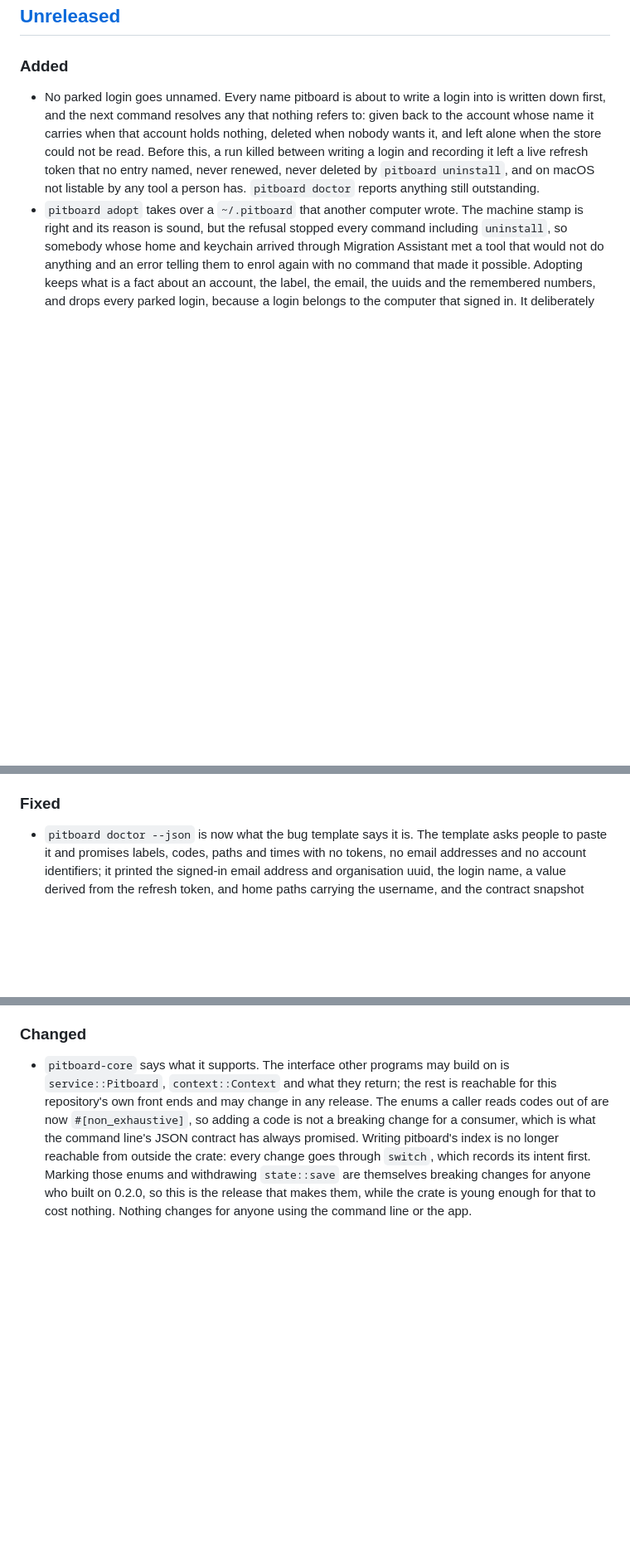
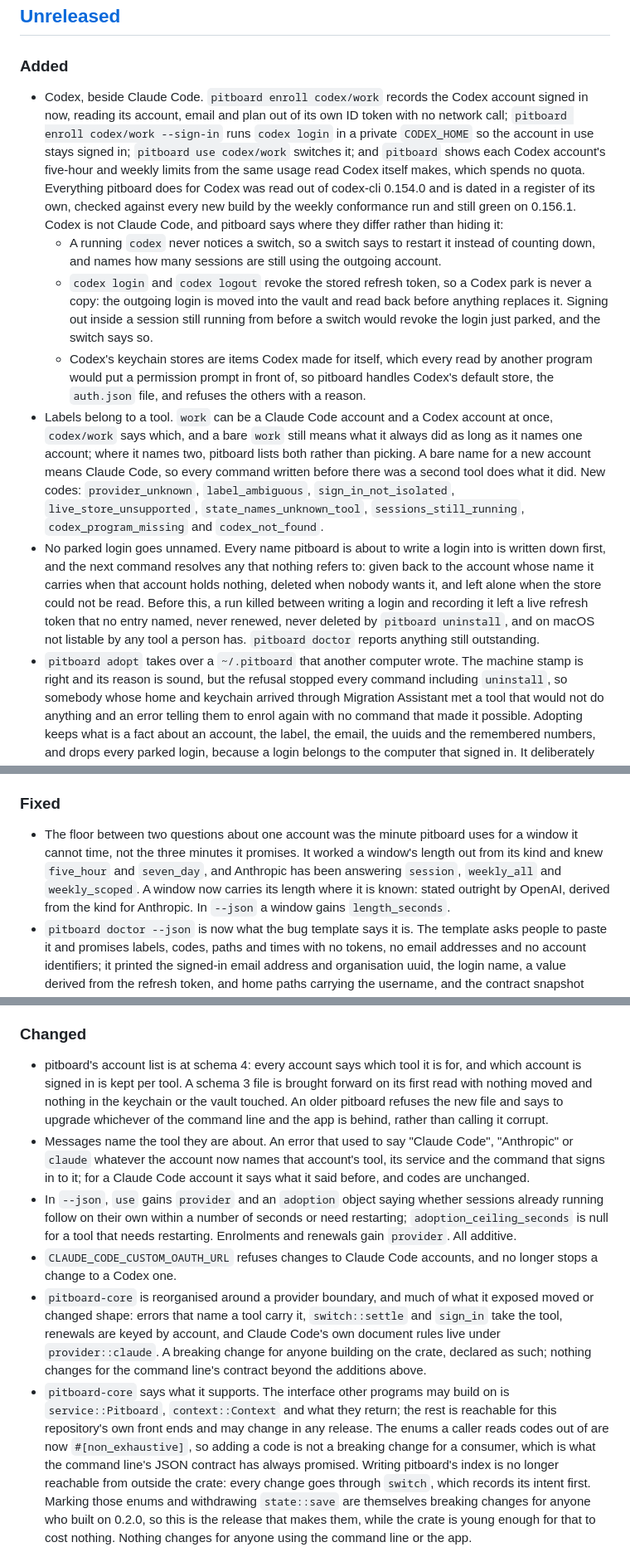
Before and after one commit to datlechin/pitboard, a Markdown page: CHANGELOG.md, 3 parts joined by grey strips. Shown at 83% size. GitHub-like rendering; blank space fills up the shorter version.

Commit message:
Record Codex, per-tool labels and schema 4 in the changelog
What a person using the command line or the app will notice, and what someone building on pitboard-core has to change: Codex beside Claude Code and where the two behave differently, labels that belong to a tool and the new codes, schema 4, messages that name their tool, the additive JSON fields, and the ask-again floor that never was what it claimed.

```diff
--- a/CHANGELOG.md
+++ b/CHANGELOG.md
@@ -6,6 +6,31 @@ All notable changes are recorded here. The format follows
 ## [Unreleased]
 
 ### Added
+- Codex, beside Claude Code. `pitboard enroll codex/work` records the Codex account signed
+  in now, reading its account, email and plan out of its own ID token with no network
+  call; `pitboard enroll codex/work --sign-in` runs `codex login` in a private
+  `CODEX_HOME` so the account in use stays signed in; `pitboard use codex/work` switches
+  it; and `pitboard` shows each Codex account's five-hour and weekly limits from the same
+  usage read Codex itself makes, which spends no quota. Everything pitboard does for Codex
+  was read out of codex-cli 0.154.0 and is dated in a register of its own, checked against
+  every new build by the weekly conformance run and still green on 0.156.1.
+  Codex is not Claude Code, and pitboard says where they differ rather than hiding it:
+  - A running `codex` never notices a switch, so a switch says to restart it instead of
+    counting down, and names how many sessions are still using the outgoing account.
+  - `codex login` and `codex logout` revoke the stored refresh token, so a Codex park is
+    never a copy: the outgoing login is moved into the vault and read back before
+    anything replaces it. Signing out inside a session still running from before a
+    switch would revoke the login just parked, and the switch says so.
+  - Codex's keychain stores are items Codex made for itself, which every read by another
+    program would put a permission prompt in front of, so pitboard handles Codex's
+    default store, the `auth.json` file, and refuses the others with a reason.
+- Labels belong to a tool. `work` can be a Claude Code account and a Codex account at
+  once, `codex/work` says which, and a bare `work` still means what it always did as long
+  as it names one account; where it names two, pitboard lists both rather than picking.
+  A bare name for a new account means Claude Code, so every command written before there
+  was a second tool does what it did. New codes: `provider_unknown`, `label_ambiguous`,
+  `sign_in_not_isolated`, `live_store_unsupported`, `state_names_unknown_tool`,
+  `sessions_still_running`, `codex_program_missing` and `codex_not_found`.
 - No parked login goes unnamed. Every name pitboard is about to write a login into is
   written down first, and the next command resolves any that nothing refers to: given back
   to the account whose name it carries when that account holds nothing, deleted when nobody
@@ -174,6 +199,12 @@ All notable changes are recorded here. The format follows
   question for Anthropic, and still changes nothing when Anthropic cannot be reached.
 
 ### Fixed
+- The floor between two questions about one account was the minute pitboard uses for a
+  window it cannot time, not the three minutes it promises. It worked a window's length out
+  from its kind and knew `five_hour` and `seven_day`, and Anthropic has been answering
+  `session`, `weekly_all` and `weekly_scoped`. A window now carries its length where it is
+  known: stated outright by OpenAI, derived from the kind for Anthropic. In `--json` a
+  window gains `length_seconds`.
 - `pitboard doctor --json` is now what the bug template says it is. The template asks people
   to paste it and promises labels, codes, paths and times with no tokens, no email addresses
   and no account identifiers; it printed the signed-in email address and organisation uuid,
@@ -243,6 +274,27 @@ All notable changes are recorded here. The format follows
   that answers finishes or undoes the switch. The new code is `switch_unverified`.
 
 ### Changed
+- pitboard's account list is at schema 4: every account says which tool it is for, and
+  which account is signed in is kept per tool. A schema 3 file is brought forward on its
+  first read with nothing moved and nothing in the keychain or the vault touched. An older
+  pitboard refuses the new file and says to upgrade whichever of the command line and the
+  app is behind, rather than calling it corrupt.
+- Messages name the tool they are about. An error that used to say "Claude Code",
+  "Anthropic" or `claude` whatever the account now names that account's tool, its service
+  and the command that signs in to it; for a Claude Code account it says what it said
+  before, and codes are unchanged.
+- In `--json`, `use` gains `provider` and an `adoption` object saying whether sessions
+  already running follow on their own within a number of seconds or need restarting;
+  `adoption_ceiling_seconds` is null for a tool that needs restarting. Enrolments and
+  renewals gain `provider`. All additive.
+- `CLAUDE_CODE_CUSTOM_OAUTH_URL` refuses changes to Claude Code accounts, and no longer
+  stops a change to a Codex one.
+- `pitboard-core` is reorganised around a provider boundary, and much of what it exposed
+  moved or changed shape: errors that name a tool carry it, `switch::settle` and
+  `sign_in` take the tool, renewals are keyed by account, and Claude Code's own document
+  rules live under `provider::claude`. A breaking change for anyone building on the crate,
+  declared as such; nothing changes for the command line's contract beyond the additions
+  above.
 - `pitboard-core` says what it supports. The interface other programs may build on is
   `service::Pitboard`, `context::Context` and what they return; the rest is reachable for
   this repository's own front ends and may change in any release. The enums a caller reads
```
